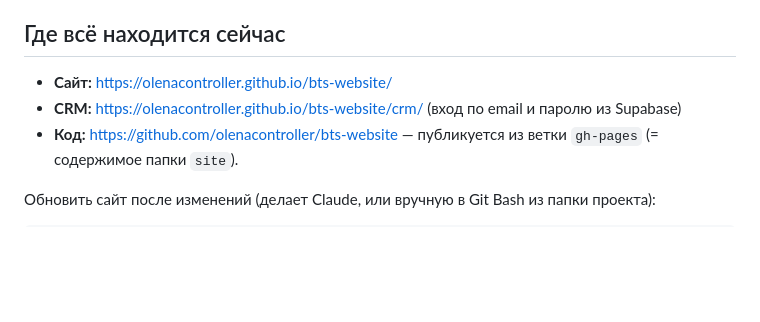
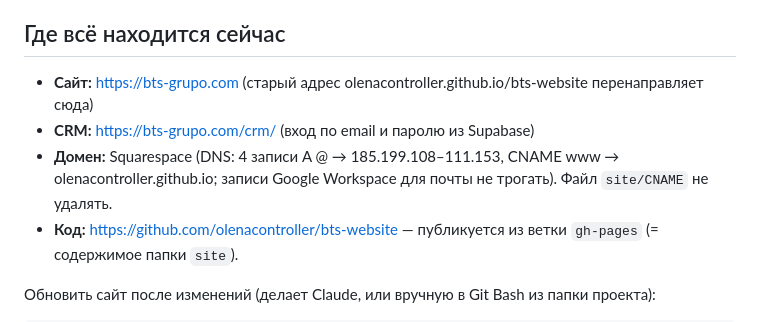
Before and after one commit to olenacontroller/bts-website, a Markdown page: README.md, the part around the change. GitHub-like rendering; blank space fills up the shorter version.

Commit message:
README: custom domain
Co-Authored-By: Claude Opus 5.5 <noreply@anthropic.com>

```diff
--- a/README.md
+++ b/README.md
@@ -9,8 +9,9 @@
 
 ## Где всё находится сейчас
 
-- **Сайт:** https://olenacontroller.github.io/bts-website/
-- **CRM:** https://olenacontroller.github.io/bts-website/crm/ (вход по email и паролю из Supabase)
+- **Сайт:** https://bts-grupo.com (старый адрес olenacontroller.github.io/bts-website перенаправляет сюда)
+- **CRM:** https://bts-grupo.com/crm/ (вход по email и паролю из Supabase)
+- **Домен:** Squarespace (DNS: 4 записи A @ → 185.199.108–111.153, CNAME www → olenacontroller.github.io; записи Google Workspace для почты не трогать). Файл `site/CNAME` не удалять.
 - **Код:** https://github.com/olenacontroller/bts-website — публикуется из ветки `gh-pages` (= содержимое папки `site`).
 
 Обновить сайт после изменений (делает Claude, или вручную в Git Bash из папки проекта):
```
